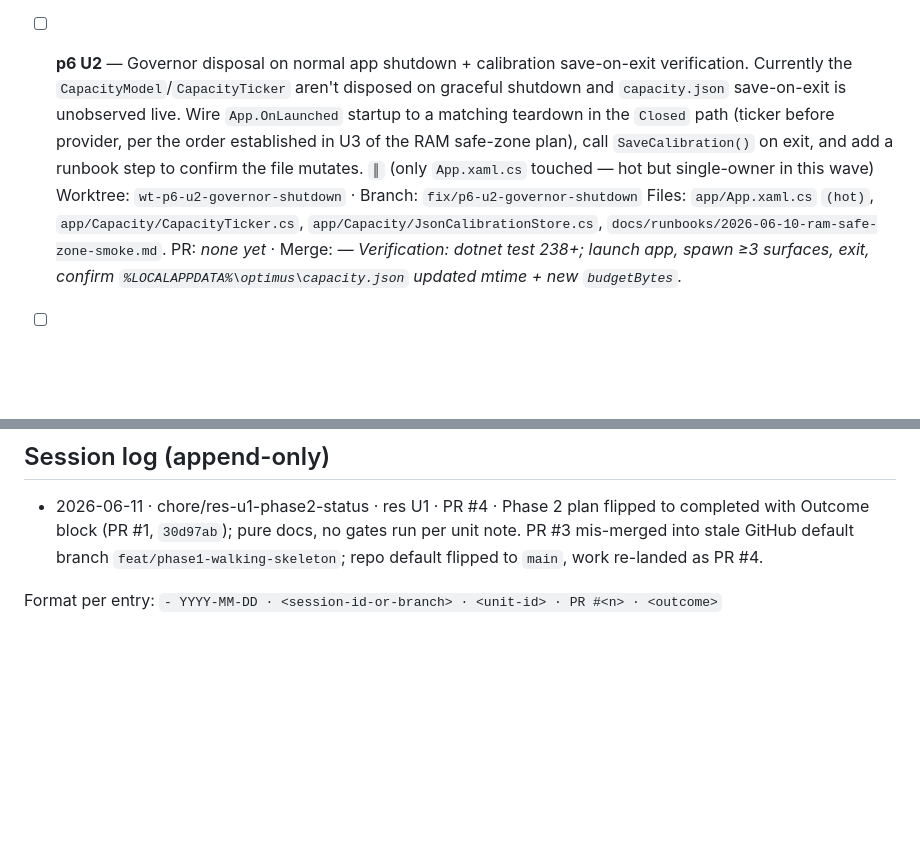
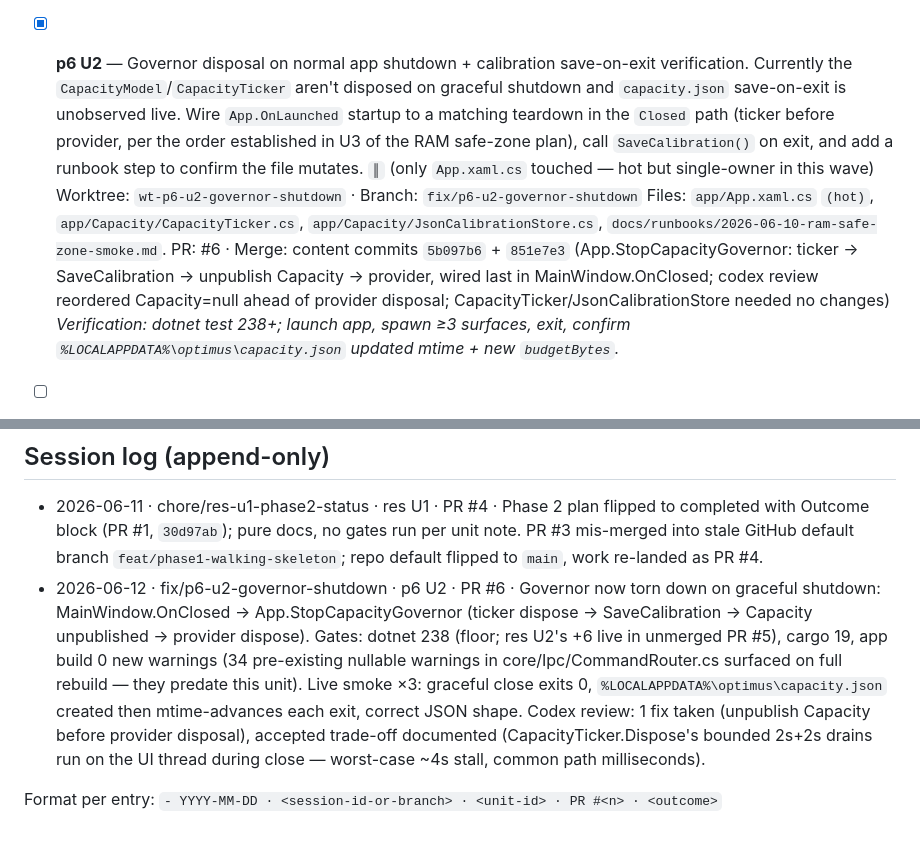
Before and after one commit to sz-747/Optimus, a Markdown page: docs/plans/2026-06-04-BUILD-TRACKER.md, 2 parts joined by grey strips. GitHub-like rendering; blank space fills up the shorter version.

Commit message:
docs(tracker): tick p6 U2 (PR #6) + session log entry
Co-Authored-By: Claude Fable 5 <noreply@anthropic.com>

```diff
--- a/docs/plans/2026-06-04-BUILD-TRACKER.md
+++ b/docs/plans/2026-06-04-BUILD-TRACKER.md
@@ -106,7 +106,7 @@ touches it — others stay disjoint.
   _Verification: `cargo test --manifest-path engine\Cargo.toml`; manual A/B
   screenshot vs main on an emoji/CJK/ligature corpus; record frame timings before/after._
 
-- [ ] **p6 U2** — Governor disposal on normal app shutdown + calibration
+- [x] **p6 U2** — Governor disposal on normal app shutdown + calibration
   save-on-exit verification. Currently the `CapacityModel`/`CapacityTicker`
   aren't disposed on graceful shutdown and `capacity.json` save-on-exit is
   unobserved live. Wire `App.OnLaunched` startup to a matching teardown in the
@@ -117,7 +117,10 @@ touches it — others stay disjoint.
   Worktree: `wt-p6-u2-governor-shutdown` · Branch: `fix/p6-u2-governor-shutdown`
   Files: `app/App.xaml.cs` `(hot)`, `app/Capacity/CapacityTicker.cs`,
   `app/Capacity/JsonCalibrationStore.cs`, `docs/runbooks/2026-06-10-ram-safe-zone-smoke.md`.
-  PR: _none yet_ · Merge: _—_
+  PR: #6 · Merge: content commits `5b097b6` + `851e7e3` (App.StopCapacityGovernor:
+  ticker → SaveCalibration → unpublish Capacity → provider, wired last in
+  MainWindow.OnClosed; codex review reordered Capacity=null ahead of provider
+  disposal; CapacityTicker/JsonCalibrationStore needed no changes)
   _Verification: dotnet test 238+; launch app, spawn ≥3 surfaces, exit, confirm
   `%LOCALAPPDATA%\optimus\capacity.json` updated mtime + new `budgetBytes`._
 
@@ -217,5 +220,6 @@ A red gate is the end of the unit; fix it before opening a PR.
 ## Session log (append-only)
 
 - 2026-06-11 · chore/res-u1-phase2-status · res U1 · PR #4 · Phase 2 plan flipped to completed with Outcome block (PR #1, `30d97ab`); pure docs, no gates run per unit note. PR #3 mis-merged into stale GitHub default branch `feat/phase1-walking-skeleton`; repo default flipped to `main`, work re-landed as PR #4.
+- 2026-06-12 · fix/p6-u2-governor-shutdown · p6 U2 · PR #6 · Governor now torn down on graceful shutdown: MainWindow.OnClosed → App.StopCapacityGovernor (ticker dispose → SaveCalibration → Capacity unpublished → provider dispose). Gates: dotnet 238 (floor; res U2's +6 live in unmerged PR #5), cargo 19, app build 0 new warnings (34 pre-existing nullable warnings in core/Ipc/CommandRouter.cs surfaced on full rebuild — they predate this unit). Live smoke ×3: graceful close exits 0, `%LOCALAPPDATA%\optimus\capacity.json` created then mtime-advances each exit, correct JSON shape. Codex review: 1 fix taken (unpublish Capacity before provider disposal), accepted trade-off documented (CapacityTicker.Dispose's bounded 2s+2s drains run on the UI thread during close — worst-case ~4s stall, common path milliseconds).
 
 Format per entry: `- YYYY-MM-DD · <session-id-or-branch> · <unit-id> · PR #<n> · <outcome>`
```
